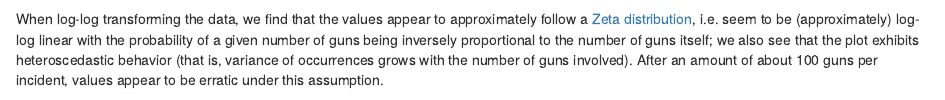
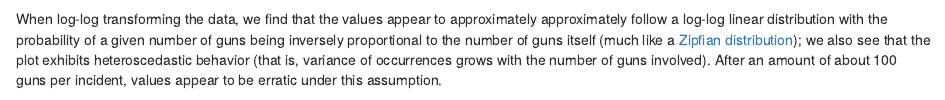
Before and after one commit to sunsided/gun-violence-eda, an R Markdown document (gun-violence.rmd): the page in a window 1100 px wide, from 3770 px down. Rendered offline with R 4.5, knitr and Pandoc, with nearby package versions; some code elsewhere in the file could not run offline.

Commit message:
Add Zipf distribution hint

````diff
--- a/gun-violence.rmd
+++ b/gun-violence.rmd
@@ -355,9 +355,10 @@ subset(inc, inc$n_guns_involved > 350)[, c('date', 'state', 'n_guns_involved')]
 ```
 
 When log-log transforming the data, we find that the values appear to
-approximately follow a [Zeta distribution](https://en.wikipedia.org/wiki/Zeta_distribution),
-i.e. seem to be (approximately) log-log linear with the probability of a given
-number of guns being inversely proportional to the number of guns itself; we
+approximately approximately follow a log-log linear distribution with the
+probability of a given number of guns being inversely proportional to the
+number of guns itself (much like a
+[Zipfian distribution](https://en.wikipedia.org/wiki/Zipf%27s_law)); we
 also see that the plot exhibits heteroscedastic behavior (that is, variance of
 occurrences grows with the number of guns involved). After an amount of about
 100 guns per incident, values appear to be erratic under this assumption.
````
